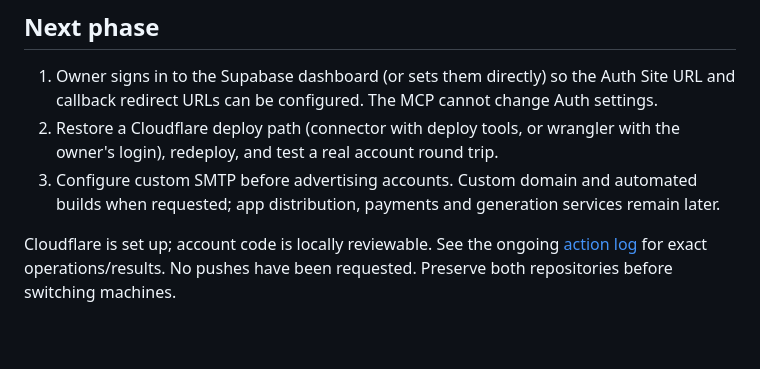
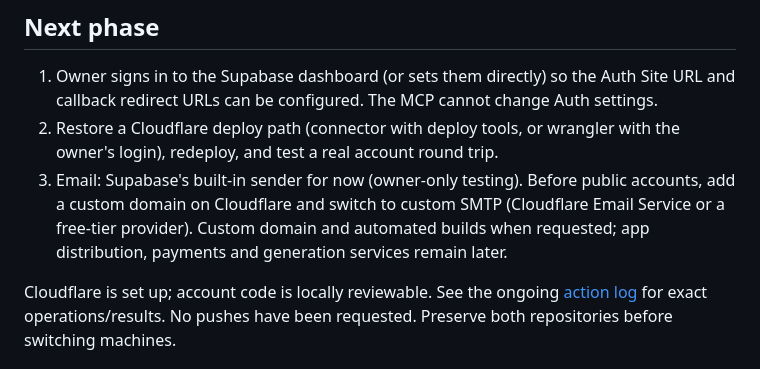
Before and after one commit to Olaoluwa99/spacial_web, a Markdown page: PROJECT_HANDOFF/README.md, the part around the change. GitHub-like rendering; blank space fills up the shorter version.

Commit message:
docs(handoff): Keep Supabase email for now
The owner chose the built-in sender for account testing; custom SMTP waits
for a custom domain. Also record the connector recheck.

```diff
--- a/PROJECT_HANDOFF/README.md
+++ b/PROJECT_HANDOFF/README.md
@@ -52,7 +52,9 @@ Do not claim controlled model rankings from the existing one-sample evaluations.
    and callback redirect URLs can be configured. The MCP cannot change Auth settings.
 2. Restore a Cloudflare deploy path (connector with deploy tools, or wrangler with the
    owner's login), redeploy, and test a real account round trip.
-3. Configure custom SMTP before advertising accounts. Custom domain and automated builds
+3. Email: Supabase's built-in sender for now (owner-only testing). Before public accounts,
+   add a custom domain on Cloudflare and switch to custom SMTP (Cloudflare Email Service
+   or a free-tier provider). Custom domain and automated builds
    when requested; app distribution, payments and generation services remain later.
 
 Cloudflare is set up; account code is locally reviewable. See the ongoing
```
Also changed, not shown: PROJECT_HANDOFF/iterations/004-supabase-activation.md (+16 -1 lines).
